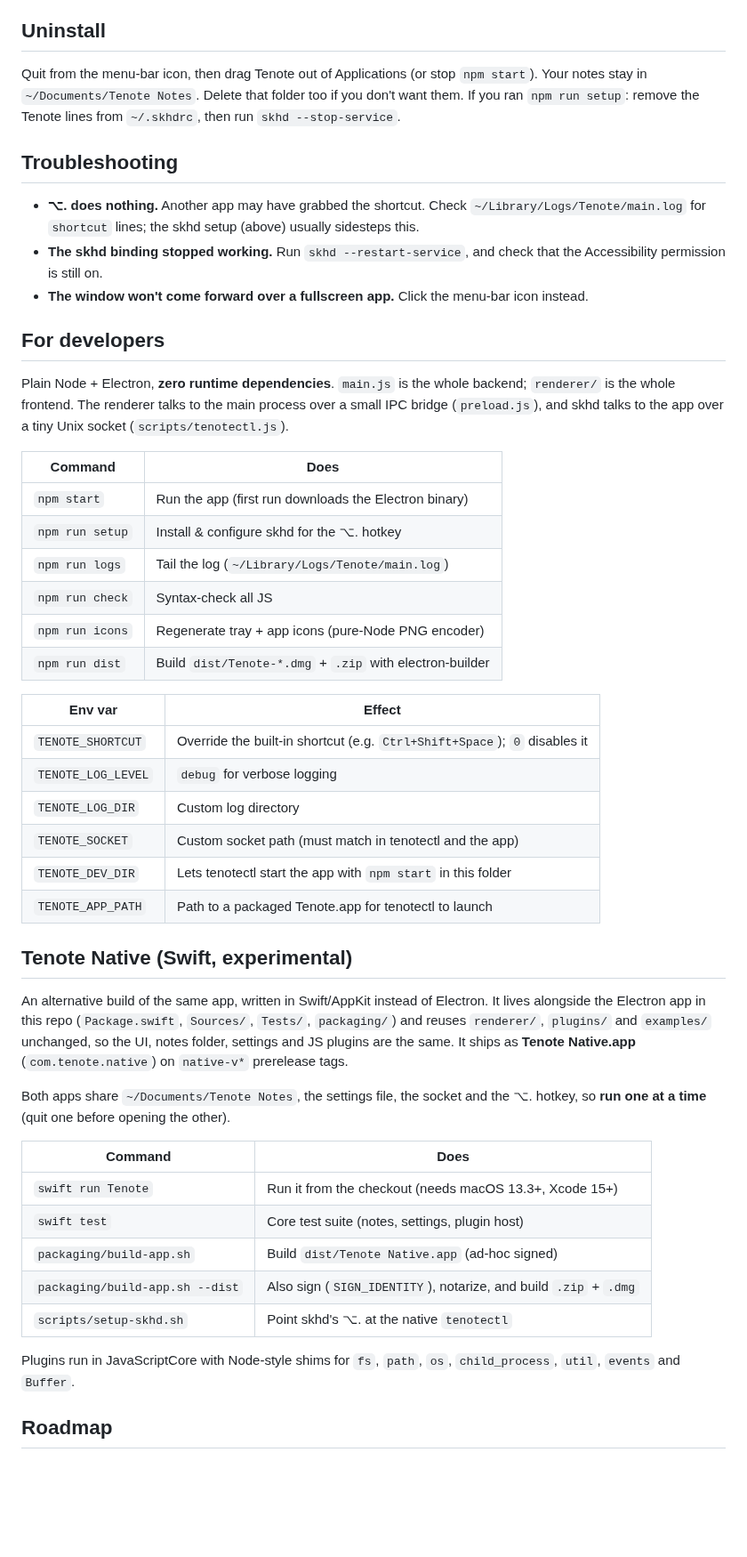
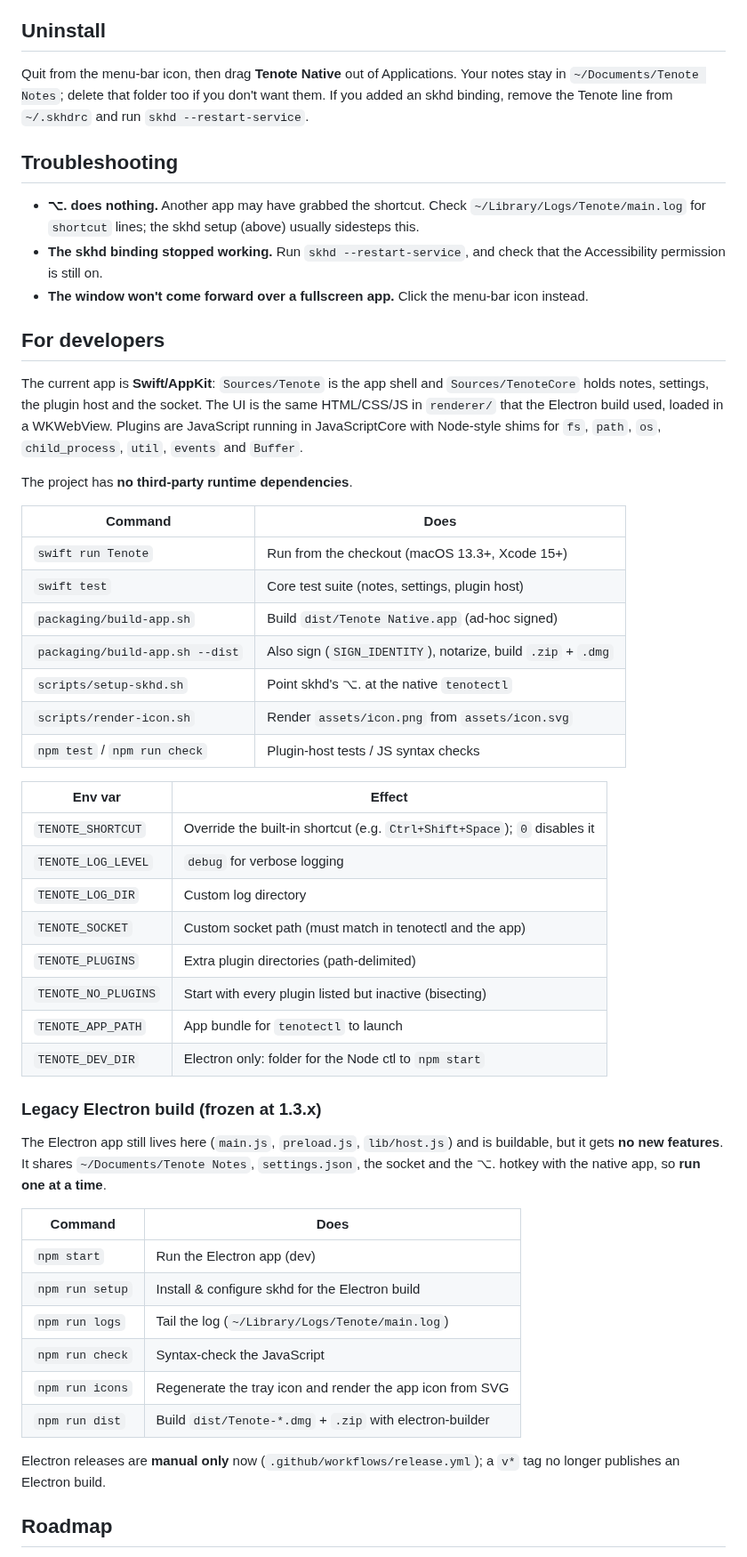
Before and after one commit to noemit/tenote, a Markdown page: README.md, the part around one of its changes. Shown at 89% size. GitHub-like rendering; blank space fills up the shorter version.

```diff
--- a/README.md
+++ b/README.md
@@ -108,10 +107,10 @@ Drive and your notes sync themselves. Pasted images live in the `images/` subfol
 
 ## Uninstall
 
-Quit from the menu-bar icon, then drag Tenote out of Applications (or stop
-`npm start`). Your notes stay in `~/Documents/Tenote Notes`. Delete that folder
-too if you don't want them. If you ran `npm run setup`: remove the Tenote lines
-from `~/.skhdrc`, then run `skhd --stop-service`.
+Quit from the menu-bar icon, then drag **Tenote Native** out of Applications.
+Your notes stay in `~/Documents/Tenote Notes`; delete that folder too if you
+don't want them. If you added an skhd binding, remove the Tenote line from
+`~/.skhdrc` and run `skhd --restart-service`.
 
 ## Troubleshooting
 
@@ -125,19 +124,23 @@ from `~/.skhdrc`, then run `skhd --stop-service`.
 
 ## For developers
 
-Plain Node + Electron, **zero runtime dependencies**. `main.js` is the whole
-backend; `renderer/` is the whole frontend. The renderer talks to the main process
-over a small IPC bridge (`preload.js`), and skhd talks to the app over a tiny Unix
-socket (`scripts/tenotectl.js`).
+The current app is **Swift/AppKit**: `Sources/Tenote` is the app shell and
+`Sources/TenoteCore` holds notes, settings, the plugin host and the socket. The
+UI is the same HTML/CSS/JS in `renderer/` that the Electron build used, loaded in
+a WKWebView. Plugins are JavaScript running in JavaScriptCore with Node-style
+shims for `fs`, `path`, `os`, `child_process`, `util`, `events` and `Buffer`.
+
+The project has **no third-party runtime dependencies**.
 
 | Command | Does |
 | --- | --- |
-| `npm start` | Run the app (first run downloads the Electron binary) |
-| `npm run setup` | Install & configure skhd for the ⌥. hotkey |
-| `npm run logs` | Tail the log (`~/Library/Logs/Tenote/main.log`) |
-| `npm run check` | Syntax-check all JS |
-| `npm run icons` | Regenerate tray + app icons (pure-Node PNG encoder) |
-| `npm run dist` | Build `dist/Tenote-*.dmg` + `.zip` with electron-builder |
+| `swift run Tenote` | Run from the checkout (macOS 13.3+, Xcode 15+) |
+| `swift test` | Core test suite (notes, settings, plugin host) |
+| `packaging/build-app.sh` | Build `dist/Tenote Native.app` (ad-hoc signed) |
+| `packaging/build-app.sh --dist` | Also sign (`SIGN_IDENTITY`), notarize, build `.zip` + `.dmg` |
+| `scripts/setup-skhd.sh` | Point skhd's ⌥. at the native `tenotectl` |
+| `scripts/render-icon.sh` | Render `assets/icon.png` from `assets/icon.svg` |
+| `npm test` / `npm run check` | Plugin-host tests / JS syntax checks |
 
 | Env var | Effect |
 | --- | --- |
@@ -145,31 +148,29 @@ socket (`scripts/tenotectl.js`).
 | `TENOTE_LOG_LEVEL` | `debug` for verbose logging |
 | `TENOTE_LOG_DIR` | Custom log directory |
 | `TENOTE_SOCKET` | Custom socket path (must match in tenotectl and the app) |
-| `TENOTE_DEV_DIR` | Lets tenotectl start the app with `npm start` in this folder |
-| `TENOTE_APP_PATH` | Path to a packaged Tenote.app for tenotectl to launch |
+| `TENOTE_PLUGINS` | Extra plugin directories (path-delimited) |
+| `TENOTE_NO_PLUGINS` | Start with every plugin listed but inactive (bisecting) |
+| `TENOTE_APP_PATH` | App bundle for `tenotectl` to launch |
+| `TENOTE_DEV_DIR` | Electron only: folder for the Node ctl to `npm start` |
 
-## Tenote Native (Swift, experimental)
+### Legacy Electron build (frozen at 1.3.x)
 
-An alternative build of the same app, written in Swift/AppKit instead of
-Electron. It lives alongside the Electron app in this repo (`Package.swift`,
-`Sources/`, `Tests/`, `packaging/`) and reuses `renderer/`, `plugins/` and
-`examples/` unchanged, so the UI, notes folder, settings and JS plugins are the
-same. It ships as **Tenote Native.app** (`com.tenote.native`) on `native-v*`
-prerelease tags.
-
-Both apps share `~/Documents/Tenote Notes`, the settings file, the socket and the
-⌥. hotkey, so **run one at a time** (quit one before opening the other).
+The Electron app still lives here (`main.js`, `preload.js`, `lib/host.js`) and is
+buildable, but it gets **no new features**. It shares `~/Documents/Tenote Notes`,
+`settings.json`, the socket and the ⌥. hotkey with the native app, so **run one
+at a time**.
 
 | Command | Does |
 | --- | --- |
-| `swift run Tenote` | Run it from the checkout (needs macOS 13.3+, Xcode 15+) |
-| `swift test` | Core test suite (notes, settings, plugin host) |
-| `packaging/build-app.sh` | Build `dist/Tenote Native.app` (ad-hoc signed) |
-| `packaging/build-app.sh --dist` | Also sign (`SIGN_IDENTITY`), notarize, and build `.zip` + `.dmg` |
-| `scripts/setup-skhd.sh` | Point skhd's ⌥. at the native `tenotectl` |
+| `npm start` | Run the Electron app (dev) |
+| `npm run setup` | Install & configure skhd for the Electron build |
+| `npm run logs` | Tail the log (`~/Library/Logs/Tenote/main.log`) |
+| `npm run check` | Syntax-check the JavaScript |
+| `npm run icons` | Regenerate the tray icon and render the app icon from SVG |
+| `npm run dist` | Build `dist/Tenote-*.dmg` + `.zip` with electron-builder |
 
-Plugins run in JavaScriptCore with Node-style shims for `fs`, `path`, `os`,
-`child_process`, `util`, `events` and `Buffer`.
+Electron releases are **manual only** now (`.github/workflows/release.yml`); a
+`v*` tag no longer publishes an Electron build.
 
 ## Roadmap
 
```
Also changed, not shown: other parts of README.md (+22 -23 lines), assets/icon.png, 7 other files.
